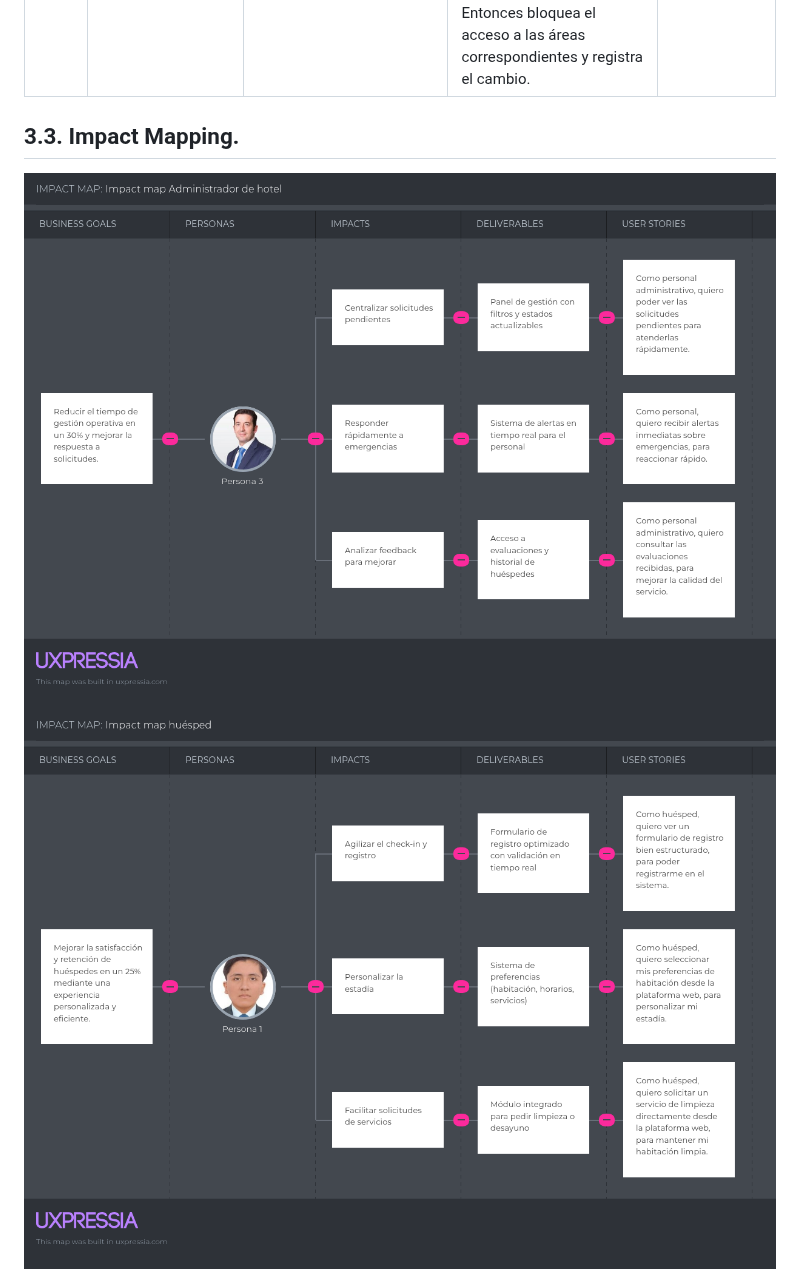
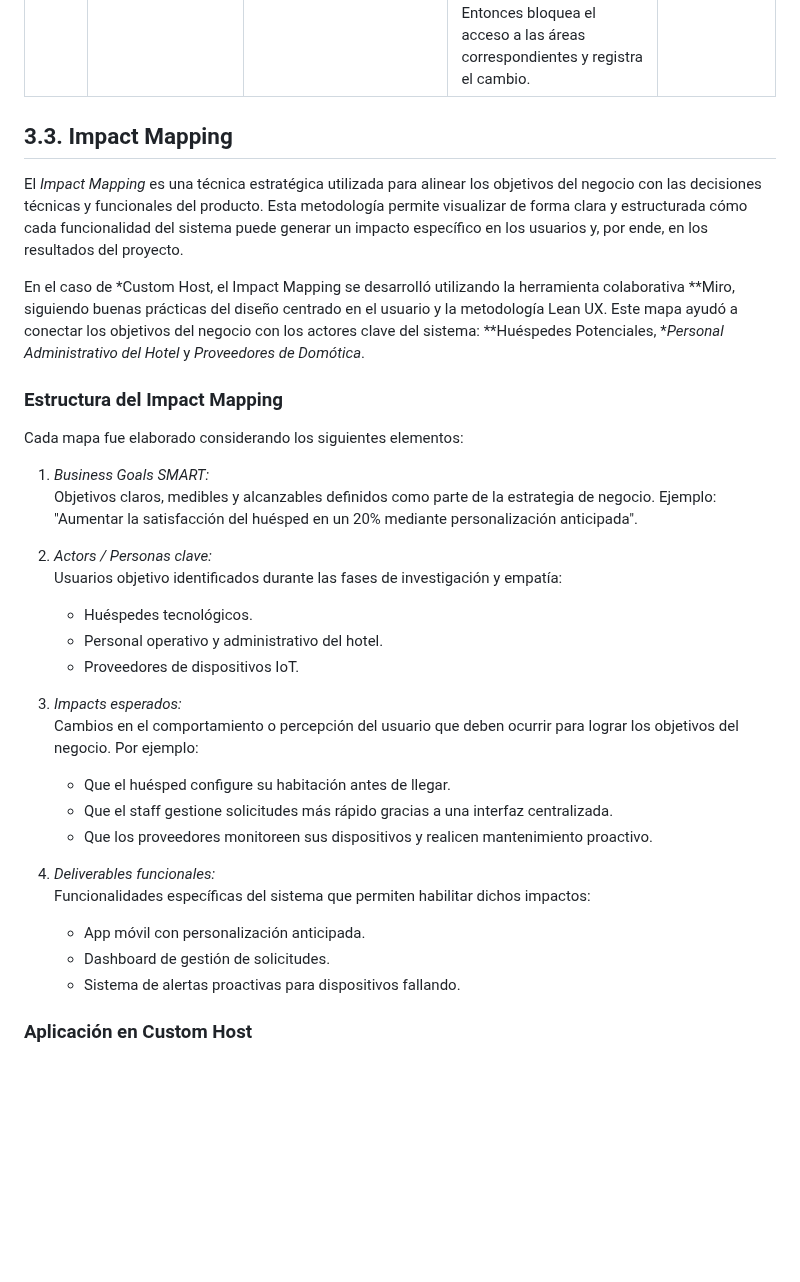
Before and after one commit to SoftCore-App-Web-1ASI0730-2510-4395/CustomHost, a Markdown page: README.md, the part around one of its changes. Drawn GitHub-style; blank space fills up the shorter version.

Commit message:
feat: add impact mapping

```diff
--- a/README.md
+++ b/README.md
@@ -428,7 +428,37 @@ Texto ubiquo: Definicion de este
 | US54 | Gestión de Datos Personales                            | Como usuario autenticado, quiero actualizar mis datos personales, para mantener mi perfil al día.                       | **Funcionalidad: Actualización de perfil de usuario**<br><br>**Escenario 1: Validación y guardado**<br>Dado que el usuario edita su nombre o correo,<br>Cuando pulsa “Guardar cambios”,<br>Entonces actualiza la información en la base de datos y muestra confirmación.<br><br>**Escenario 2: Correo duplicado**<br>Dado que intenta usar un correo ya existente,<br>Cuando pulsa “Guardar cambios”,<br>Entonces el sistema rechaza la acción y muestra “El correo ya está en uso”.                                                                                                                                                                                                                                                                                                               | EP18                      |
 | US55 | Gestión de Roles y Permisos                            | Como administrador, quiero asignar y gestionar roles y permisos de usuarios, para controlar accesos y funcionalidades.  | **Funcionalidad: Administración de roles**<br><br>**Escenario 1: Asignar rol**<br>Dado que un administrador selecciona un usuario y un rol,<br>Cuando confirma la asignación,<br>Entonces guarda el rol en la base de datos y aplica los permisos.<br><br>**Escenario 2: Revocar rol**<br>Dado que un administrador revoca un rol a un usuario,<br>Cuando confirma la acción,<br>Entonces bloquea el acceso a las áreas correspondientes y registra el cambio.                                                                                                                                                                                                                                                                                                                                     | EP19                      |
 
-## 3.3. Impact Mapping.
 
-![Impact Mapping](/Assets/img/Chapter-3/Impact-map-Administrador-de-hotel.png)
-![Impact Mapping](/Assets/img/Chapter-3/Impact-map-huésped.png)
+## 3.3. Impact Mapping
+
+El *Impact Mapping* es una técnica estratégica utilizada para alinear los objetivos del negocio con las decisiones técnicas y funcionales del producto. Esta metodología permite visualizar de forma clara y estructurada cómo cada funcionalidad del sistema puede generar un impacto específico en los usuarios y, por ende, en los resultados del proyecto.
+
+En el caso de *Custom Host, el Impact Mapping se desarrolló utilizando la herramienta colaborativa **Miro, siguiendo buenas prácticas del diseño centrado en el usuario y la metodología Lean UX. Este mapa ayudó a conectar los objetivos del negocio con los actores clave del sistema: **Huéspedes Potenciales, **Personal Administrativo del Hotel* y *Proveedores de Domótica*.
+
+### Estructura del Impact Mapping
+
+Cada mapa fue elaborado considerando los siguientes elementos:
+
+1. *Business Goals SMART:*
+   Objetivos claros, medibles y alcanzables definidos como parte de la estrategia de negocio. Ejemplo: "Aumentar la satisfacción del huésped en un 20% mediante personalización anticipada".
+
+2. *Actors / Personas clave:*
+   Usuarios objetivo identificados durante las fases de investigación y empatía:
+   - Huéspedes tecnológicos.
+   - Personal operativo y administrativo del hotel.
+   - Proveedores de dispositivos IoT.
+
+3. *Impacts esperados:*
+   Cambios en el comportamiento o percepción del usuario que deben ocurrir para lograr los objetivos del negocio. Por ejemplo:
+   - Que el huésped configure su habitación antes de llegar.
+   - Que el staff gestione solicitudes más rápido gracias a una interfaz centralizada.
+   - Que los proveedores monitoreen sus dispositivos y realicen mantenimiento proactivo.
+
+4. *Deliverables funcionales:*
+   Funcionalidades específicas del sistema que permiten habilitar dichos impactos:
+   - App móvil con personalización anticipada.
+   - Dashboard de gestión de solicitudes.
+   - Sistema de alertas proactivas para dispositivos fallando.
+
+### Aplicación en Custom Host
+
```
Also changed, not shown: other parts of README.md (+15 -0 lines).
